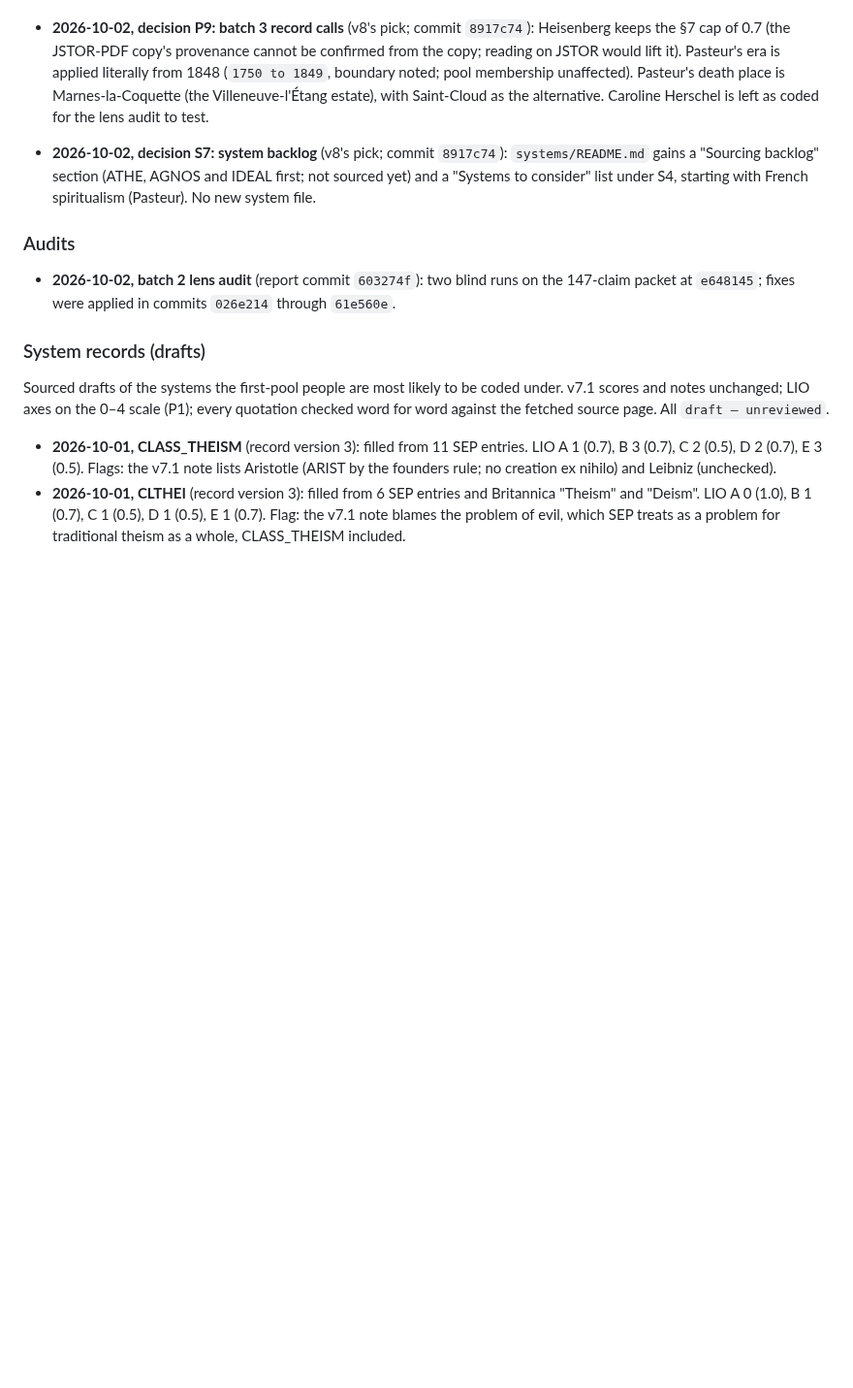
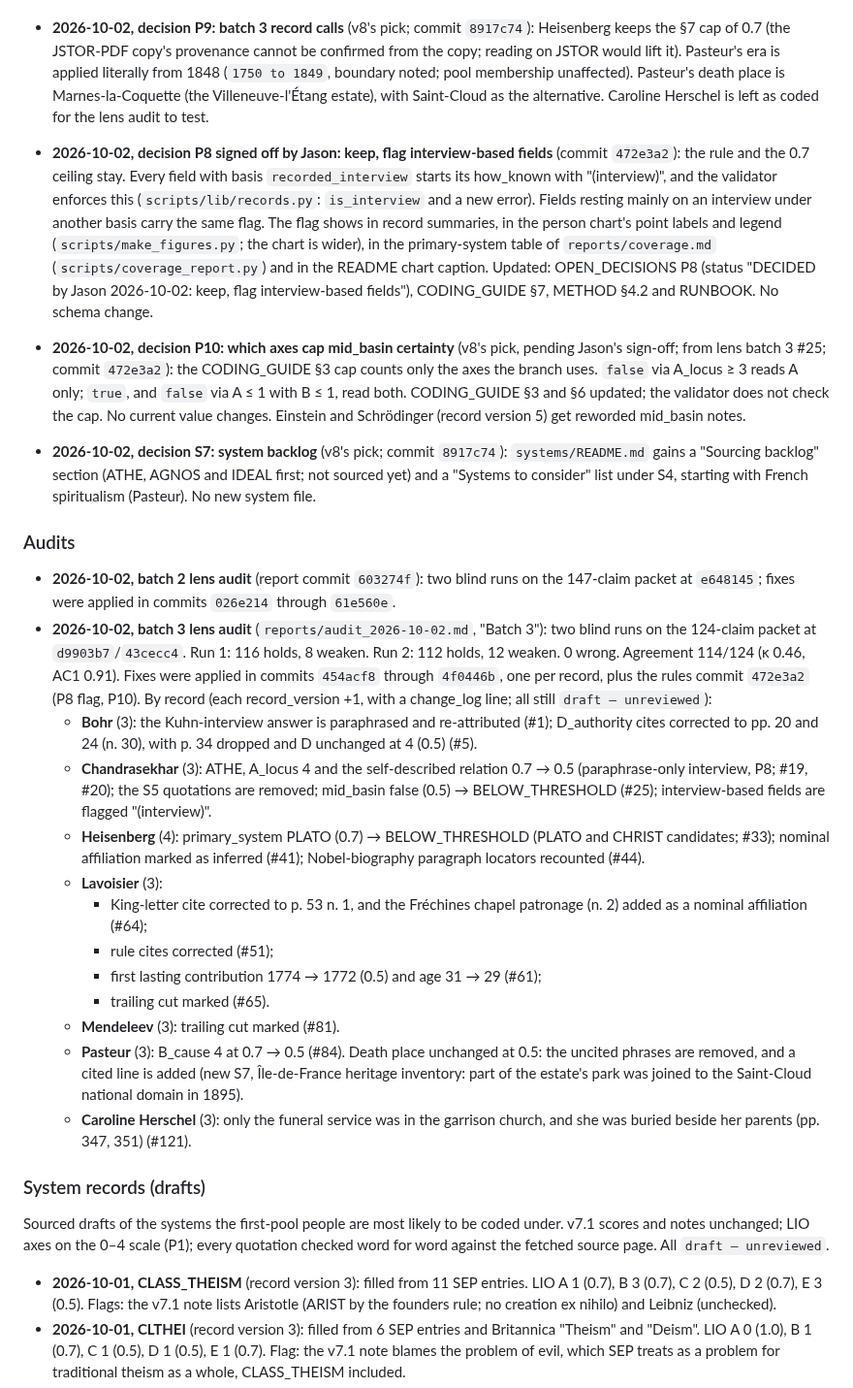
Before and after one commit to neuresthetics/neuresthetics_genius_study, a Markdown page: CHANGELOG.md, the part around the change. Shown at 97% size. Drawn GitHub-style; blank space fills up the shorter version.

```diff
--- a/CHANGELOG.md
+++ b/CHANGELOG.md
@@ -91,10 +91,24 @@ The first 19 items in `docs/OPEN_DECISIONS.md` were decided by Jason on 2026-10-
 - **2026-10-02, CODING_GUIDE §7 unofficial-web-copy cap** (commit `0e1abc8`): fields resting on unofficial web copies of published primary texts are capped at 0.7 unless their wording is checked against an authoritative edition, which is cited.
 - **2026-10-02, decision P8: recorded interviews** (v8's pick, 7:24 PM PT, on Jason's delegation of method details; commit `8917c74`): a recorded or transcribed interview in the person's own first-person words counts as their own words, with a 0.7 ceiling; a first-person remark made in passing gets no further cap; a paraphrase-only interview (e.g. under an AIP no-quotation notice) cannot score an axis on its own but may support one scored from other evidence. **Schema:** `person.schema.json` 1.1 → 1.2, adding basis `recorded_interview` (ceiling 0.7) and statement kind `recorded interview`; all 22 person files and the person template bumped (record_version +1 each, with a change_log line); `system.schema.json` stays 1.1 (system records have no basis field). Also updated: the validator ceiling table (`scripts/lib/records.py`), CODING_GUIDE §3 and §7, METHOD §4.2, RUNBOOK, DATA_DICTIONARY (regenerated).
 - **2026-10-02, decision P9: batch 3 record calls** (v8's pick; commit `8917c74`): Heisenberg keeps the §7 cap of 0.7 (the JSTOR-PDF copy's provenance cannot be confirmed from the copy; reading on JSTOR would lift it). Pasteur's era is applied literally from 1848 (`1750 to 1849`, boundary noted; pool membership unaffected). Pasteur's death place is Marnes-la-Coquette (the Villeneuve-l'Étang estate), with Saint-Cloud as the alternative. Caroline Herschel is left as coded for the lens audit to test.
+- **2026-10-02, decision P8 signed off by Jason: keep, flag interview-based fields** (commit `472e3a2`): the rule and the 0.7 ceiling stay. Every field with basis `recorded_interview` starts its how_known with "(interview)", and the validator enforces this (`scripts/lib/records.py`: `is_interview` and a new error). Fields resting mainly on an interview under another basis carry the same flag. The flag shows in record summaries, in the person chart's point labels and legend (`scripts/make_figures.py`; the chart is wider), in the primary-system table of `reports/coverage.md` (`scripts/coverage_report.py`) and in the README chart caption. Updated: OPEN_DECISIONS P8 (status "DECIDED by Jason 2026-10-02: keep, flag interview-based fields"), CODING_GUIDE §7, METHOD §4.2 and RUNBOOK. No schema change.
+- **2026-10-02, decision P10: which axes cap mid_basin certainty** (v8's pick, pending Jason's sign-off; from lens batch 3 #25; commit `472e3a2`): the CODING_GUIDE §3 cap counts only the axes the branch uses. `false` via A_locus ≥ 3 reads A only; `true`, and `false` via A ≤ 1 with B ≤ 1, read both. CODING_GUIDE §3 and §6 updated; the validator does not check the cap. No current value changes. Einstein and Schrödinger (record version 5) get reworded mid_basin notes.
 - **2026-10-02, decision S7: system backlog** (v8's pick; commit `8917c74`): `systems/README.md` gains a "Sourcing backlog" section (ATHE, AGNOS and IDEAL first; not sourced yet) and a "Systems to consider" list under S4, starting with French spiritualism (Pasteur). No new system file.
 ### Audits
 
 - **2026-10-02, batch 2 lens audit** (report commit `603274f`): two blind runs on the 147-claim packet at `e648145`; fixes were applied in commits `026e214` through `61e560e`.
+- **2026-10-02, batch 3 lens audit** (`reports/audit_2026-10-02.md`, "Batch 3"): two blind runs on the 124-claim packet at `d9903b7`/`43cecc4`. Run 1: 116 holds, 8 weaken. Run 2: 112 holds, 12 weaken. 0 wrong. Agreement 114/124 (κ 0.46, AC1 0.91). Fixes were applied in commits `454acf8` through `4f0446b`, one per record, plus the rules commit `472e3a2` (P8 flag, P10). By record (each record_version +1, with a change_log line; all still `draft — unreviewed`):
+  - **Bohr** (3): the Kuhn-interview answer is paraphrased and re-attributed (#1); D_authority cites corrected to pp. 20 and 24 (n. 30), with p. 34 dropped and D unchanged at 4 (0.5) (#5).
+  - **Chandrasekhar** (3): ATHE, A_locus 4 and the self-described relation 0.7 → 0.5 (paraphrase-only interview, P8; #19, #20); the S5 quotations are removed; mid_basin false (0.5) → BELOW_THRESHOLD (#25); interview-based fields are flagged "(interview)".
+  - **Heisenberg** (4): primary_system PLATO (0.7) → BELOW_THRESHOLD (PLATO and CHRIST candidates; #33); nominal affiliation marked as inferred (#41); Nobel-biography paragraph locators recounted (#44).
+  - **Lavoisier** (3):
+    - King-letter cite corrected to p. 53 n. 1, and the Fréchines chapel patronage (n. 2) added as a nominal affiliation (#64);
+    - rule cites corrected (#51);
+    - first lasting contribution 1774 → 1772 (0.5) and age 31 → 29 (#61);
+    - trailing cut marked (#65).
+  - **Mendeleev** (3): trailing cut marked (#81).
+  - **Pasteur** (3): B_cause 4 at 0.7 → 0.5 (#84). Death place unchanged at 0.5: the uncited phrases are removed, and a cited line is added (new S7, Île-de-France heritage inventory: part of the estate's park was joined to the Saint-Cloud national domain in 1895).
+  - **Caroline Herschel** (3): only the funeral service was in the garrison church, and she was buried beside her parents (pp. 347, 351) (#121).
 
 ### System records (drafts)
 
```
Also changed, not shown: README.md (+5 -5 lines), reports/coverage.md (+6 -4 lines), figures/core_by_region_field.png, figures/people_cause_locus.png, 1 other file.
